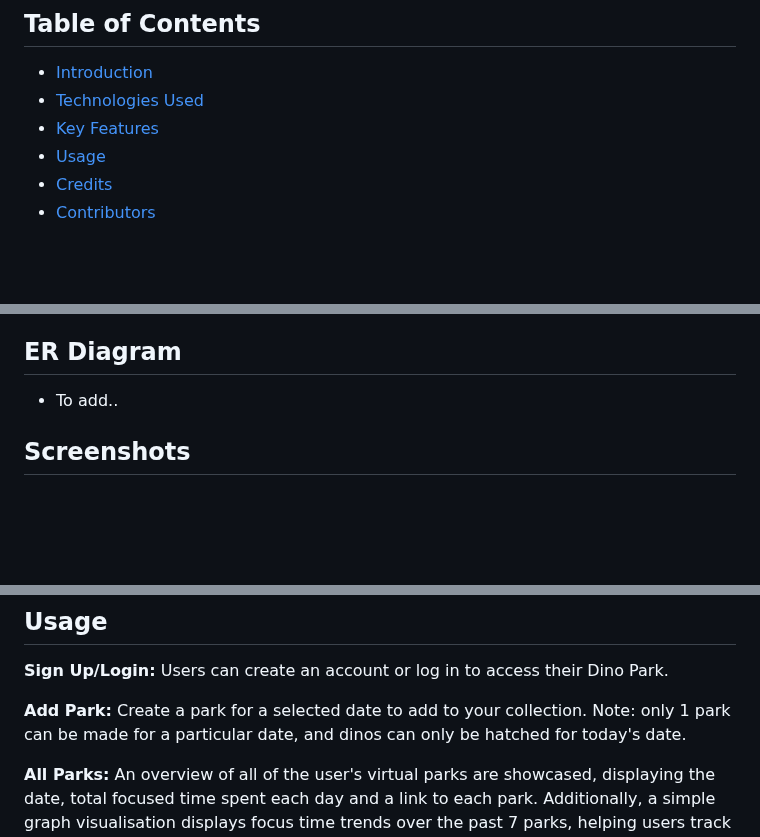
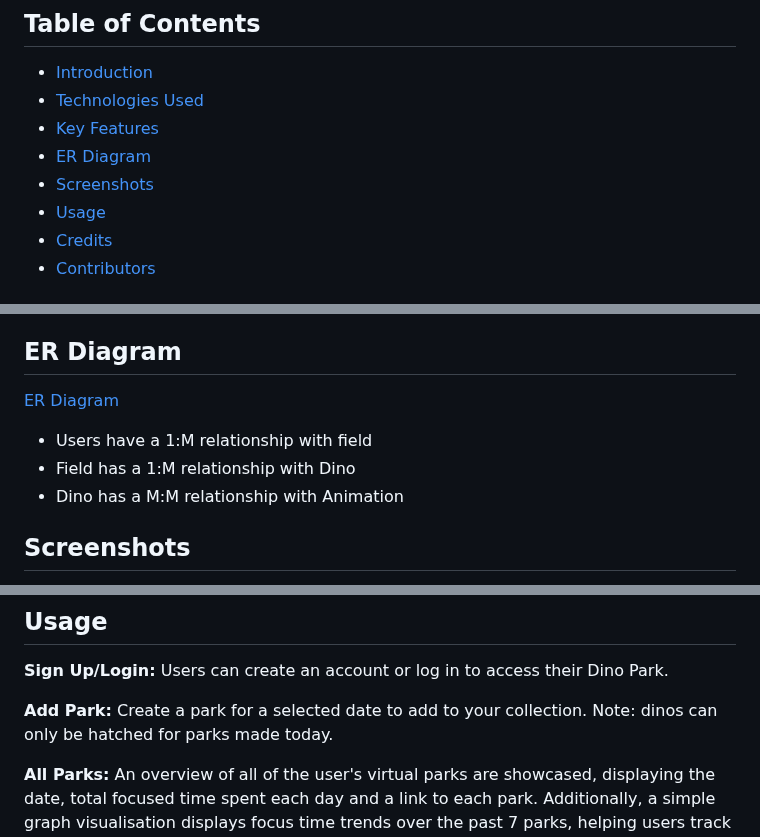
Before and after one commit to the0choi/dino-park, a Markdown page: README.md, 3 parts joined by grey strips. Drawn GitHub-style; blank space fills up the shorter version.

```diff
--- a/README.md
+++ b/README.md
@@ -4,6 +4,8 @@
 - [Introduction](#introduction)
 - [Technologies Used](#technologies-used)
 - [Key Features](#key-features)
+- [ER Diagram](#er-diagram)
+- [Screenshots](#screenshots)
 - [Usage](#usage)
 - [Credits](#credits)
 - [Contributors](#contributors)
@@ -51,6 +53,10 @@ Users can sign up, log in, and log out securely to access their personalised Din
 - Website deployed to Heroku
 
 ## ER Diagram
-- To add..
+[ER Diagram](https://i.imgur.com/Q5k8cvo.png)
+
+- Users have a 1:M relationship with field
+- Field has a 1:M relationship with Dino
+- Dino has a M:M relationship with Animation
 
 ## Screenshots
@@ -62,7 +73,7 @@ Users can sign up, log in, and log out securely to access their personalised Din
 Users can create an account or log in to access their Dino Park.
 
 **Add Park:**
-Create a park for a selected date to add to your collection. Note: only 1 park can be made for a particular date, and dinos can only be hatched for today's date.
+Create a park for a selected date to add to your collection. Note: dinos can only be hatched for parks made today.
 
 **All Parks:**
 An overview of all of the user's virtual parks are showcased, displaying the date, total focused time spent each day and a link to each park. Additionally, a simple graph visualisation displays focus time trends over the past 7 parks, helping users track their producitivity over the week.
```
Also changed, not shown: other parts of README.md (+7 -3 lines).
